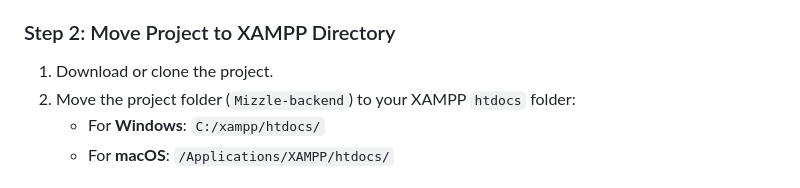
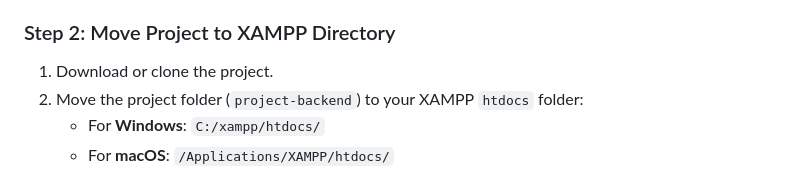
Before and after one commit to richiekaroki/php-blog-project-backend, a Markdown page: README.md, the part around the change. Drawn GitHub-style.

```diff
--- a/README.md
+++ b/README.md
@@ -45,7 +45,7 @@ php-blog-backend-project/
 
 ### Step 2: Move Project to XAMPP Directory
 1. Download or clone the project.
-2. Move the project folder (`Mizzle-backend`) to your XAMPP `htdocs` folder:
+2. Move the project folder (`project-backend`) to your XAMPP `htdocs` folder:
    - For **Windows**: `C:/xampp/htdocs/`
    - For **macOS**: `/Applications/XAMPP/htdocs/`
 
```
